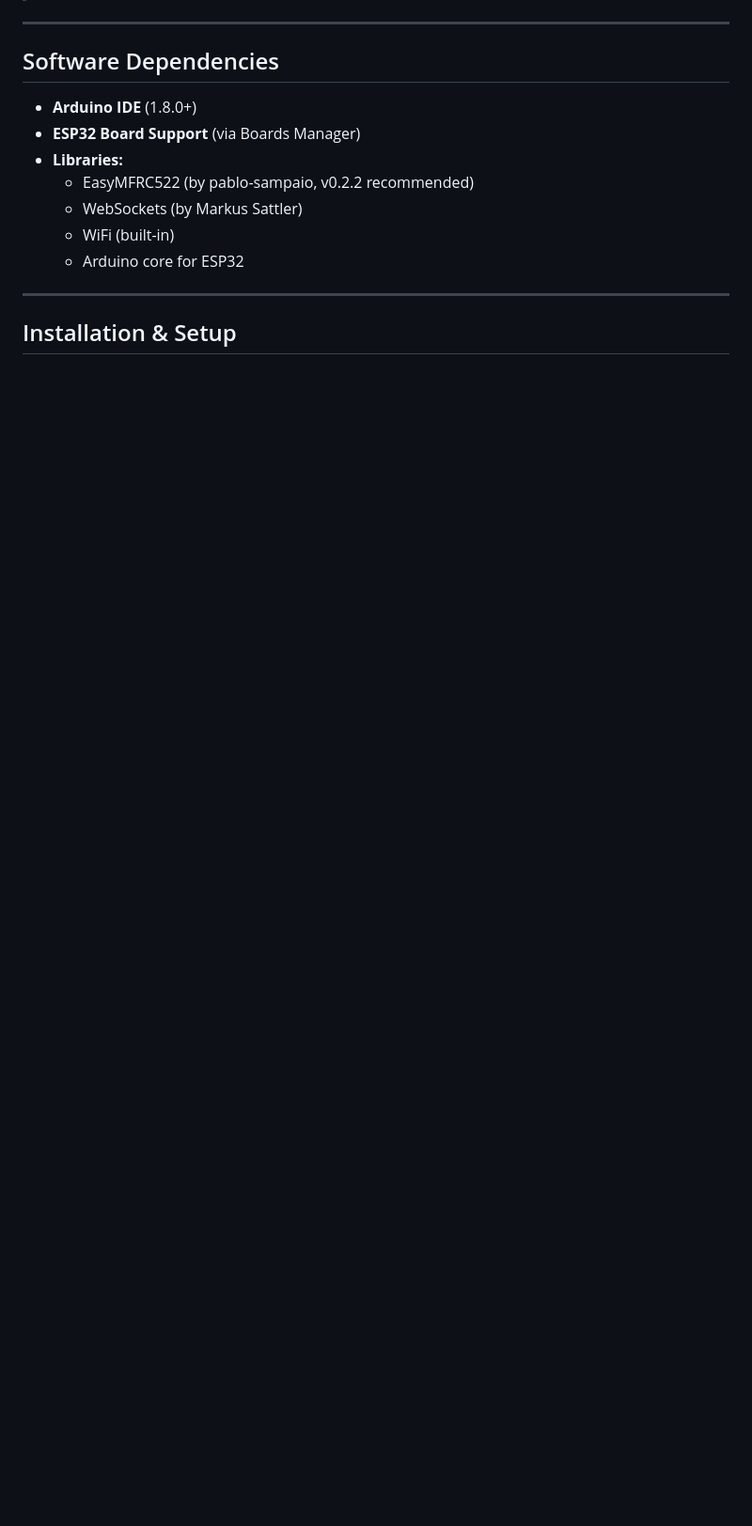
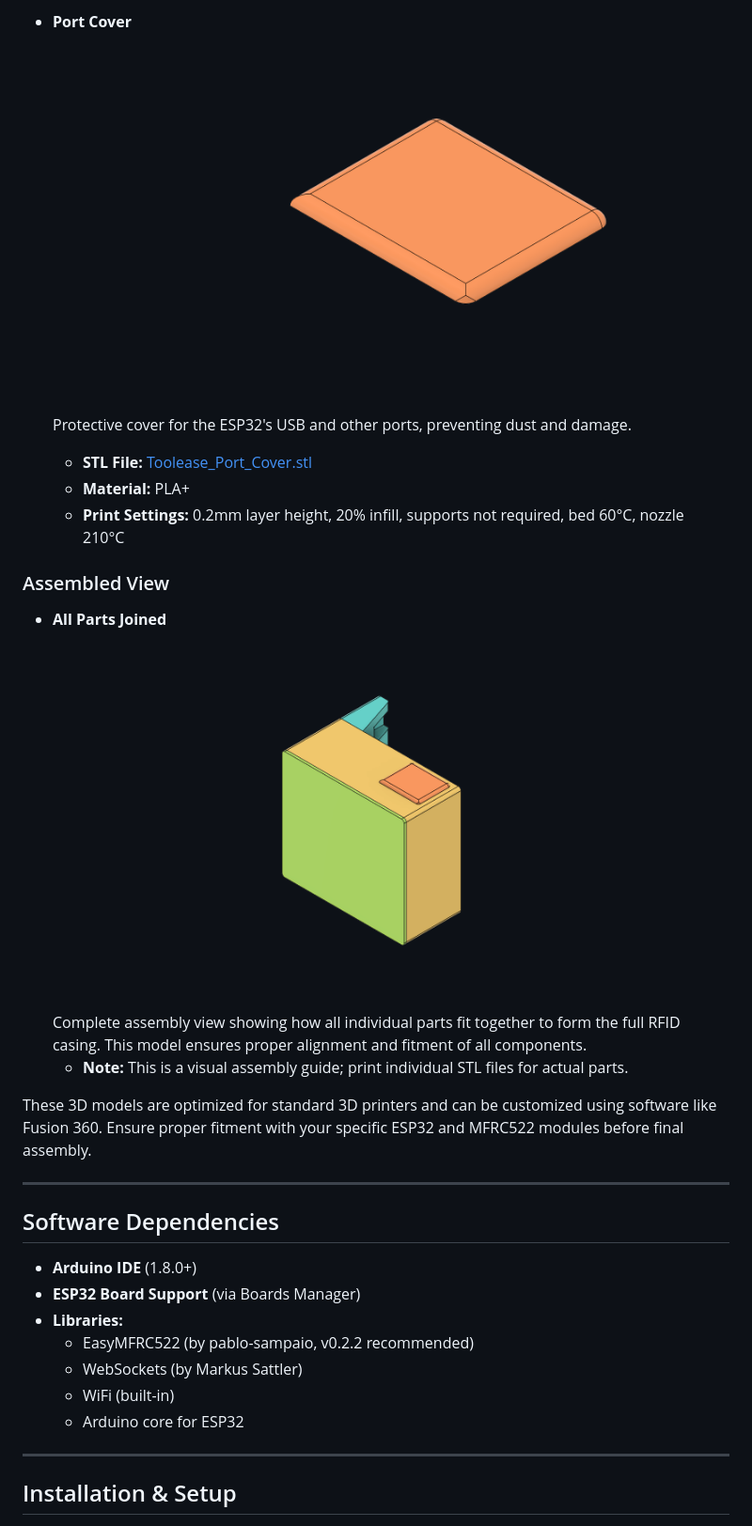
Before and after one commit to qppd/Toolease, a Markdown page: README.md, the part around the change printed below. Shown: that part at 94% size. GitHub-like rendering; pictures changed too: models/Toolease_Port_Cover.png (added), models/Toolease_Rfid_Casing_All_Parts_Joined.png (added); blank space fills up the shorter version.

```diff
--- a/README.md
+++ b/README.md
@@ -79,3 +110,18 @@ Toolease is an IoT solution for tool leasing and management, leveraging ESP32 mi
+- **Port Cover**
+  ![Port Cover](models/Toolease_Port_Cover.png)
+  Protective cover for the ESP32's USB and other ports, preventing dust and damage.
+  - **STL File:** [Toolease_Port_Cover.stl](models/Toolease_Port_Cover.stl)
+  - **Material:** PLA+
+  - **Print Settings:** 0.2mm layer height, 20% infill, supports not required, bed 60°C, nozzle 210°C
+
+### Assembled View
+
+- **All Parts Joined**
+  ![All Parts Joined](models/Toolease_Rfid_Casing_All_Parts_Joined.png)
+  Complete assembly view showing how all individual parts fit together to form the full RFID casing. This model ensures proper alignment and fitment of all components.
+  - **Note:** This is a visual assembly guide; print individual STL files for actual parts.
+
+These 3D models are optimized for standard 3D printers and can be customized using software like Fusion 360. Ensure proper fitment with your specific ESP32 and MFRC522 modules before final assembly.
 
 ---
 
```
Also changed, not shown: other parts of README.md (+40 -0 lines), models/Toolease_Board_Case.png (added), models/Toolease_Bracket.png (added), models/Toolease_Case_Cover.png (added), 6 other files.
